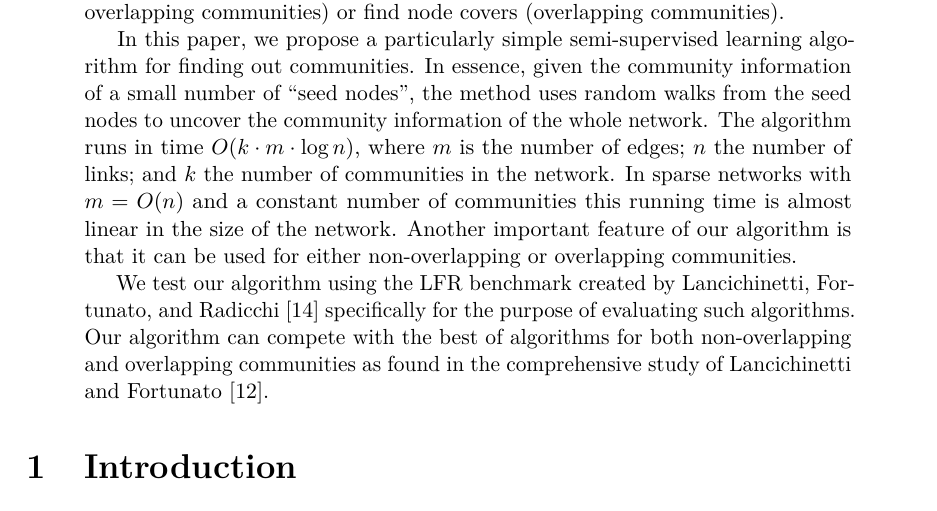
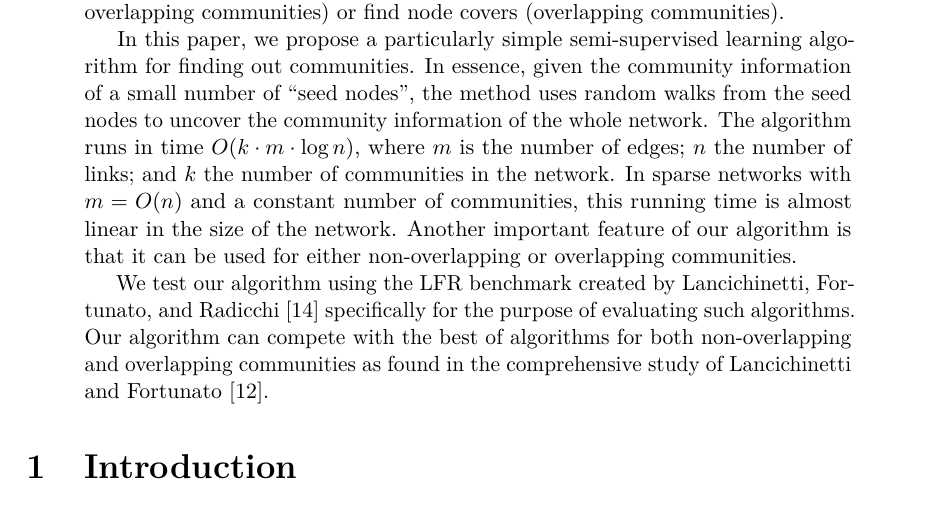
Before and after one commit to asifbanka/CommunityDetection, a LaTeX paper (paper/main.tex, which reads paper/abstract.tex): part of page 1 of 25, cut so that both start at the same text. Compiled offline with pdfLaTeX.

Commit message:
small change in paras

```diff
--- a/paper/abstract.tex
+++ b/paper/abstract.tex
@@ -11,7 +11,7 @@ number of ``seed nodes'', the method uses random walks from the seed nodes
 to uncover the community information of the whole network. The algorithm runs
 in time $O(k \cdot m \cdot \log n)$, where $m$ is the number of edges; $n$
 the number of links; and $k$ the number of communities in the network.
-In sparse networks with $m = O(n)$ and a constant number of communities this
+In sparse networks with $m = O(n)$ and a constant number of communities, this
 running time is almost linear in the size of the network. Another important
 feature of our algorithm is that it can be used for either non-overlapping
 or overlapping communities.
```
